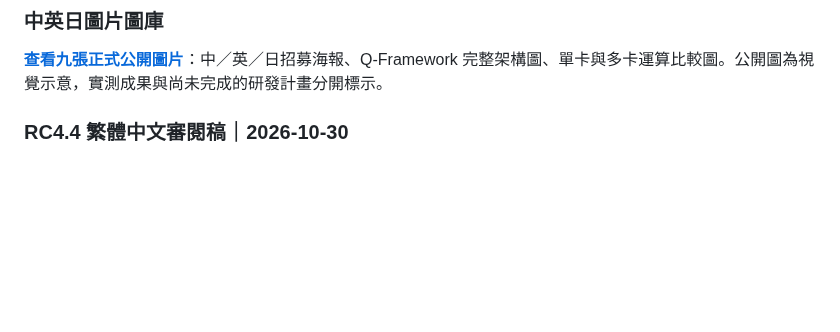
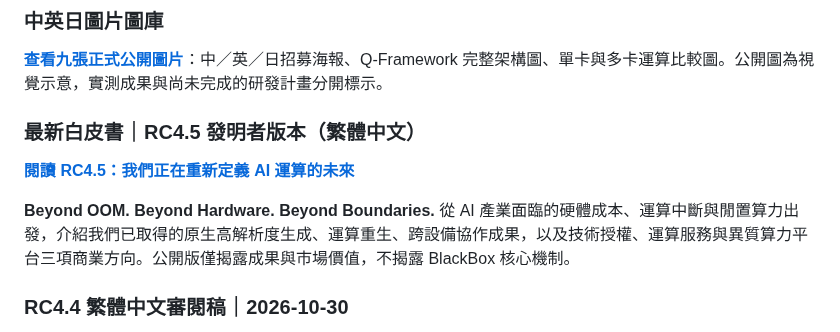
Before and after one commit to yuyu19761121/q-framework, a Markdown page: README.zh-TW.md, the part around the change. Rendered like a GitHub page; blank space fills up the shorter version.

Commit message:
docs: feature inventor-led RC4.5 whitepaper in Traditional Chinese README

```diff
--- a/README.zh-TW.md
+++ b/README.zh-TW.md
@@ -25,6 +25,12 @@ HAVEFUN 的 Q-Framework **不只是多卡 GPU 系統**。我們已經在**單張
 ### 中英日圖片圖庫
 
 [**查看九張正式公開圖片**](docs/visual-gallery.md)：中／英／日招募海報、Q-Framework 完整架構圖、單卡與多卡運算比較圖。公開圖為視覺示意，實測成果與尚未完成的研發計畫分開標示。
+
+### 最新白皮書｜RC4.5 發明者版本（繁體中文）
+
+[**閱讀 RC4.5：我們正在重新定義 AI 運算的未來**](whitepaper/Q-Framework-v1.0-RC4.5-ZH-TW.md)
+
+**Beyond OOM. Beyond Hardware. Beyond Boundaries.** 從 AI 產業面臨的硬體成本、運算中斷與閒置算力出發，介紹我們已取得的原生高解析度生成、運算重生、跨設備協作成果，以及技術授權、運算服務與異質算力平台三項商業方向。公開版僅揭露成果與市場價值，不揭露 BlackBox 核心機制。
 
 ### RC4.4 繁體中文審閱稿｜2026-10-30
 
```
